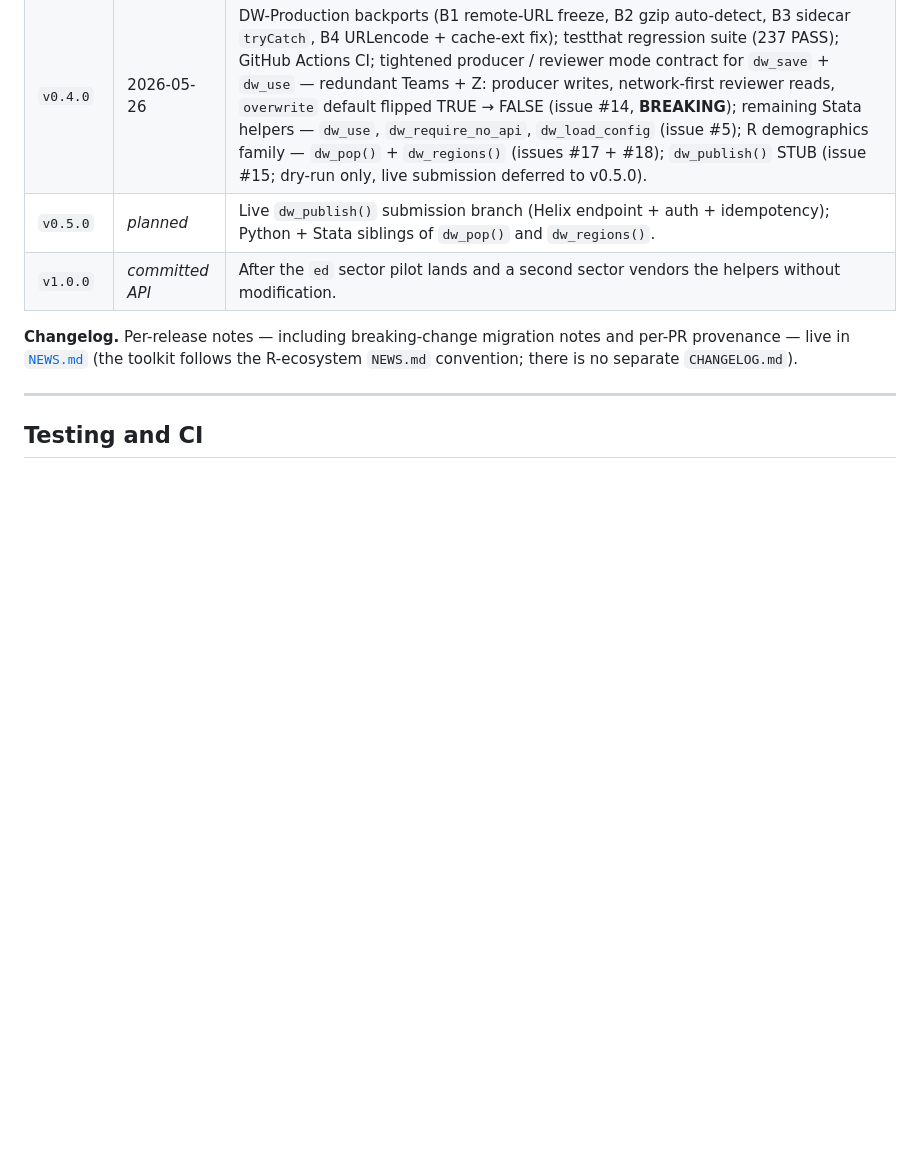
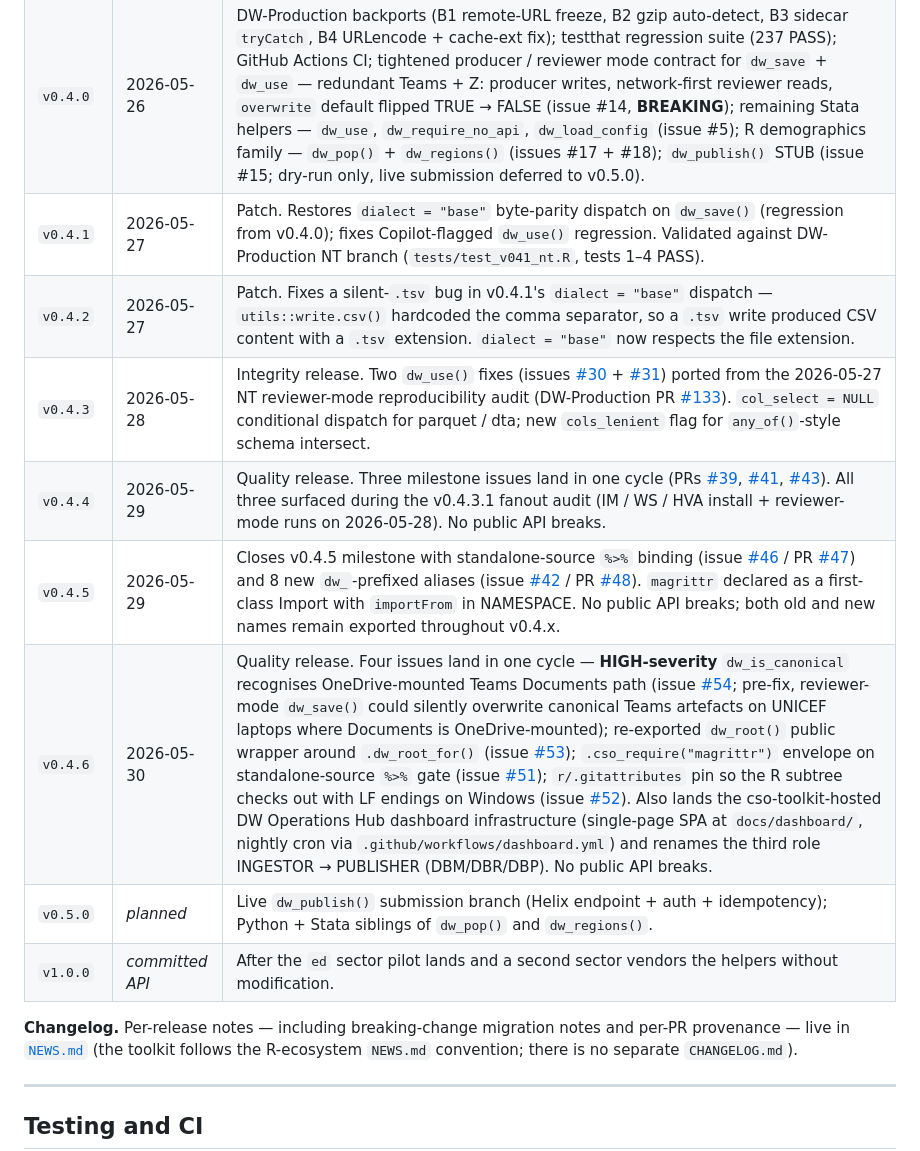
Before and after one commit to unicef-drp/cso-toolkit, a Markdown page: README.md, the part around the change. GitHub-like rendering; blank space fills up the shorter version.

```diff
--- a/README.md
+++ b/README.md
@@ -389,6 +389,12 @@ Semantic versioning (MAJOR.MINOR.PATCH).
 | `v0.2.0` | 2026-05-24 | Stata helpers shipped (`dw_save`, `dw_compare`, `dw_mkdir`); `dw_nestweight` ported from EduAnalyticsToolkit; workflow diagrams. |
 | `v0.3.0` | 2026-05-25 | Full Python port (10 modules, 26 public entries); Roxygen-complete R reference (26 Rd files + pkgdown); graceful three-part error envelopes across R + Python; secrets-redaction in `.provenance.json`. |
 | `v0.4.0` | 2026-05-26 | DW-Production backports (B1 remote-URL freeze, B2 gzip auto-detect, B3 sidecar `tryCatch`, B4 URLencode + cache-ext fix); testthat regression suite (237 PASS); GitHub Actions CI; tightened producer / reviewer mode contract for `dw_save` + `dw_use` — redundant Teams + Z: producer writes, network-first reviewer reads, `overwrite` default flipped TRUE → FALSE (issue #14, **BREAKING**); remaining Stata helpers — `dw_use`, `dw_require_no_api`, `dw_load_config` (issue #5); R demographics family — `dw_pop()` + `dw_regions()` (issues #17 + #18); `dw_publish()` STUB (issue #15; dry-run only, live submission deferred to v0.5.0). |
+| `v0.4.1` | 2026-05-27 | Patch. Restores `dialect = "base"` byte-parity dispatch on `dw_save()` (regression from v0.4.0); fixes Copilot-flagged `dw_use()` regression. Validated against DW-Production NT branch (`tests/test_v041_nt.R`, tests 1–4 PASS). |
+| `v0.4.2` | 2026-05-27 | Patch. Fixes a silent-`.tsv` bug in v0.4.1's `dialect = "base"` dispatch — `utils::write.csv()` hardcoded the comma separator, so a `.tsv` write produced CSV content with a `.tsv` extension. `dialect = "base"` now respects the file extension. |
+| `v0.4.3` | 2026-05-28 | Integrity release. Two `dw_use()` fixes (issues [#30](https://github.com/unicef-drp/cso-toolkit/issues/30) + [#31](https://github.com/unicef-drp/cso-toolkit/issues/31)) ported from the 2026-05-27 NT reviewer-mode reproducibility audit (DW-Production PR [#133](https://github.com/unicef-drp/DW-Production/pull/133)). `col_select = NULL` conditional dispatch for parquet / dta; new `cols_lenient` flag for `any_of()`-style schema intersect. |
+| `v0.4.4` | 2026-05-29 | Quality release. Three milestone issues land in one cycle (PRs [#39](https://github.com/unicef-drp/cso-toolkit/pull/39), [#41](https://github.com/unicef-drp/cso-toolkit/pull/41), [#43](https://github.com/unicef-drp/cso-toolkit/pull/43)). All three surfaced during the v0.4.3.1 fanout audit (IM / WS / HVA install + reviewer-mode runs on 2026-05-28). No public API breaks. |
+| `v0.4.5` | 2026-05-29 | Closes v0.4.5 milestone with standalone-source `%>%` binding (issue [#46](https://github.com/unicef-drp/cso-toolkit/issues/46) / PR [#47](https://github.com/unicef-drp/cso-toolkit/pull/47)) and 8 new `dw_`-prefixed aliases (issue [#42](https://github.com/unicef-drp/cso-toolkit/issues/42) / PR [#48](https://github.com/unicef-drp/cso-toolkit/pull/48)). `magrittr` declared as a first-class Import with `importFrom` in NAMESPACE. No public API breaks; both old and new names remain exported throughout v0.4.x. |
+| `v0.4.6` | 2026-05-30 | Quality release. Four issues land in one cycle — **HIGH-severity** `dw_is_canonical` recognises OneDrive-mounted Teams Documents path (issue [#54](https://github.com/unicef-drp/cso-toolkit/issues/54); pre-fix, reviewer-mode `dw_save()` could silently overwrite canonical Teams artefacts on UNICEF laptops where Documents is OneDrive-mounted); re-exported `dw_root()` public wrapper around `.dw_root_for()` (issue [#53](https://github.com/unicef-drp/cso-toolkit/issues/53)); `.cso_require("magrittr")` envelope on standalone-source `%>%` gate (issue [#51](https://github.com/unicef-drp/cso-toolkit/issues/51)); `r/.gitattributes` pin so the R subtree checks out with LF endings on Windows (issue [#52](https://github.com/unicef-drp/cso-toolkit/issues/52)). Also lands the cso-toolkit-hosted DW Operations Hub dashboard infrastructure (single-page SPA at `docs/dashboard/`, nightly cron via `.github/workflows/dashboard.yml`) and renames the third role INGESTOR → PUBLISHER (DBM/DBR/DBP). No public API breaks. |
 | `v0.5.0` | _planned_ | Live `dw_publish()` submission branch (Helix endpoint + auth + idempotency); Python + Stata siblings of `dw_pop()` and `dw_regions()`. |
 | `v1.0.0` | _committed API_ | After the `ed` sector pilot lands and a second sector vendors the helpers without modification. |
 
```
Also changed, not shown: docs/dw_io_reference.md (+20 -0 lines).
